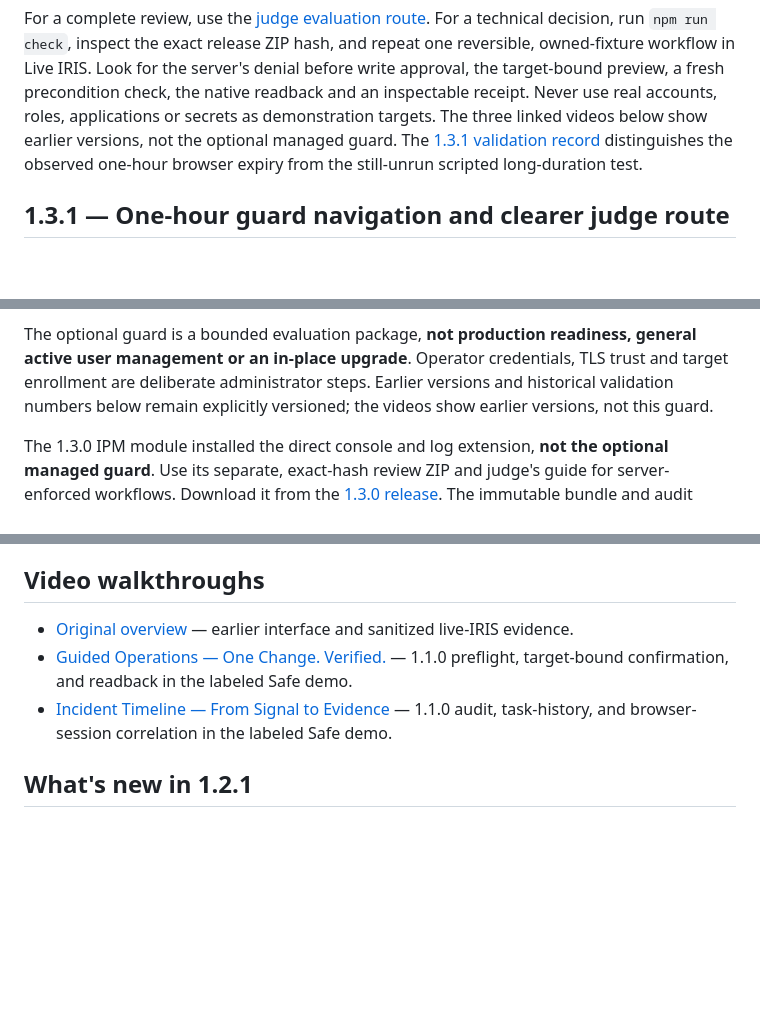
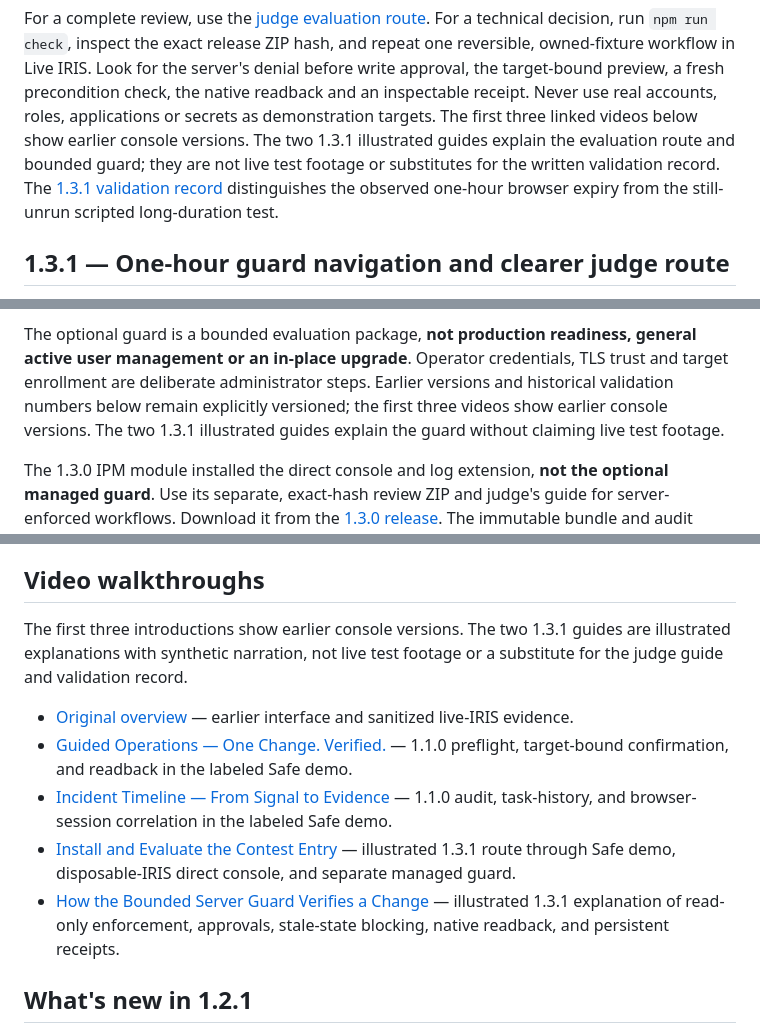
Before and after one commit to seypherWork/iris-ops-studio, a Markdown page: README.md, 3 parts joined by grey strips. Drawn GitHub-style; blank space fills up the shorter version.

Commit message:
Document the two 1.3.1 jury walkthrough videos

```diff
--- a/README.md
+++ b/README.md
@@ -33,8 +33,9 @@ hash, and repeat one reversible, owned-fixture workflow in Live IRIS. Look for
 the server's denial before write approval, the target-bound preview, a fresh
 precondition check, the native readback and an inspectable receipt. Never use
 real accounts, roles, applications or secrets as demonstration targets. The
-three linked videos below show earlier versions, not the optional managed
-guard. The [1.3.1 validation record](docs/session-hour-validation-20260927.md)
+first three linked videos below show earlier console versions. The two 1.3.1
+illustrated guides explain the evaluation route and bounded guard; they are not
+live test footage or substitutes for the written validation record. The [1.3.1 validation record](docs/session-hour-validation-20260927.md)
 distinguishes the observed one-hour browser expiry from the still-unrun
 scripted long-duration test.
 
@@ -87,8 +88,9 @@ not turn every existing workspace into a server-guarded workflow.
 The optional guard is a bounded evaluation package, **not production readiness, general active
 user management or an in-place upgrade**. Operator credentials, TLS trust and
 target enrollment are deliberate administrator steps. Earlier versions and
-historical validation numbers below remain explicitly versioned; the videos
-show earlier versions, not this guard.
+historical validation numbers below remain explicitly versioned; the first
+three videos show earlier console versions. The two 1.3.1 illustrated guides
+explain the guard without claiming live test footage.
 
 The 1.3.0 IPM module installed the direct console and log
 extension, **not the optional managed guard**. Use its separate, exact-hash
@@ -133,9 +135,15 @@ Technical article draft: [Beyond HTTP 200: verifiable administrative workflows](
 
 ## Video walkthroughs
 
+The first three introductions show earlier console versions. The two 1.3.1
+guides are illustrated explanations with synthetic narration, not live test
+footage or a substitute for the judge guide and validation record.
+
 - [Original overview](https://www.youtube.com/watch?v=Vxn_usXOEPU) — earlier interface and sanitized live-IRIS evidence.
 - [Guided Operations — One Change. Verified.](https://www.youtube.com/watch?v=ezfg4a-BCUk) — 1.1.0 preflight, target-bound confirmation, and readback in the labeled Safe demo.
 - [Incident Timeline — From Signal to Evidence](https://www.youtube.com/watch?v=CCJjEhDIXYQ) — 1.1.0 audit, task-history, and browser-session correlation in the labeled Safe demo.
+- [Install and Evaluate the Contest Entry](https://www.youtube.com/watch?v=_WqEtE3qdKo) — illustrated 1.3.1 route through Safe demo, disposable-IRIS direct console, and separate managed guard.
+- [How the Bounded Server Guard Verifies a Change](https://www.youtube.com/watch?v=6vBYXgL1SFU) — illustrated 1.3.1 explanation of read-only enforcement, approvals, stale-state blocking, native readback, and persistent receipts.
 
 ## What's new in 1.2.1
 
```
Also changed, not shown: other parts of README.md (+1 -1 lines).
